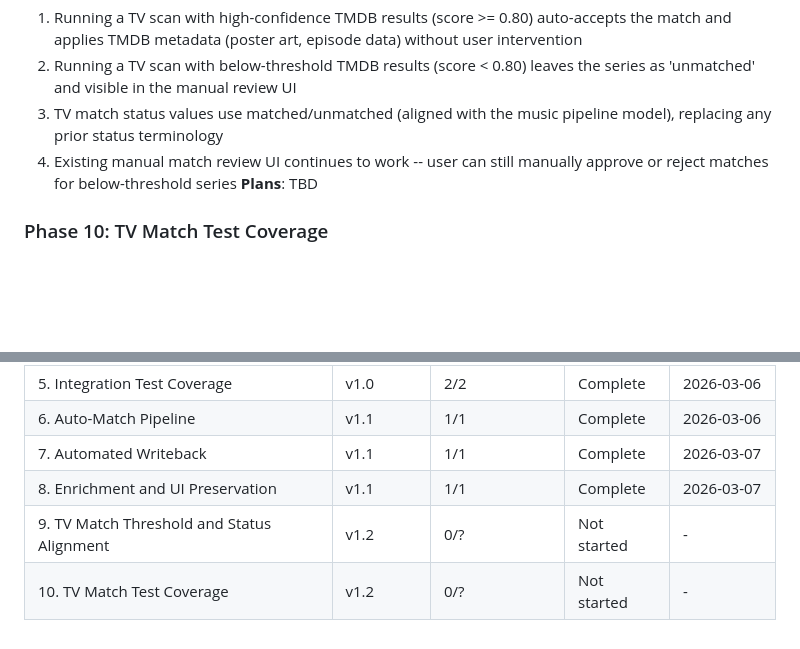
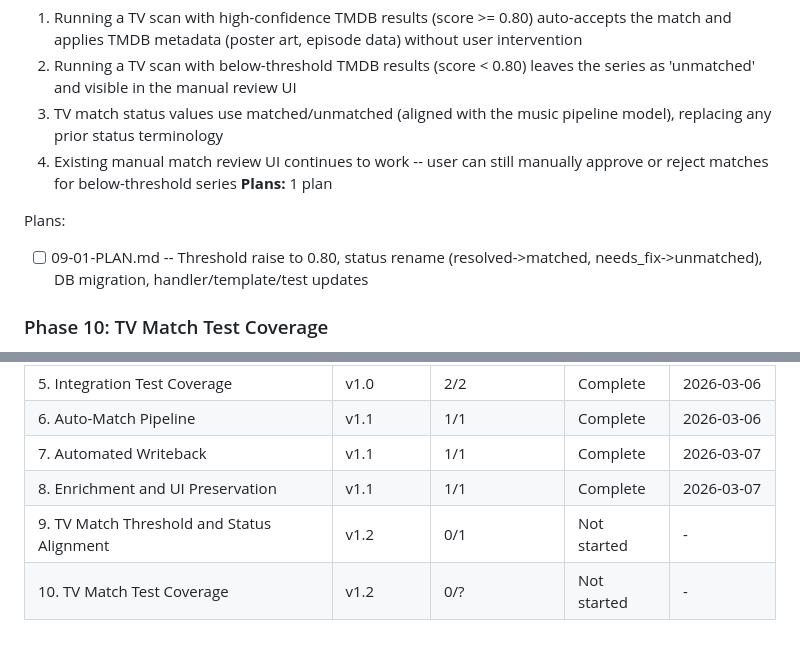
Before and after one commit to daniel-alexander4/hespera, a Markdown page: .planning/ROADMAP.md, 2 parts joined by grey strips. Drawn GitHub-style; blank space fills up the shorter version.

Commit message:
docs(09): create phase plan

```diff
--- a/.planning/ROADMAP.md
+++ b/.planning/ROADMAP.md
@@ -50,7 +50,10 @@ See: `.planning/milestones/v1.1-ROADMAP.md` for full details.
   2. Running a TV scan with below-threshold TMDB results (score < 0.80) leaves the series as 'unmatched' and visible in the manual review UI
   3. TV match status values use matched/unmatched (aligned with the music pipeline model), replacing any prior status terminology
   4. Existing manual match review UI continues to work -- user can still manually approve or reject matches for below-threshold series
-**Plans**: TBD
+**Plans:** 1 plan
+
+Plans:
+- [ ] 09-01-PLAN.md -- Threshold raise to 0.80, status rename (resolved->matched, needs_fix->unmatched), DB migration, handler/template/test updates
 
 ### Phase 10: TV Match Test Coverage
 **Goal**: TV auto-match behavior is verified by automated tests covering scoring logic, end-to-end pipeline flow, and UI integration with the new status model
@@ -74,5 +77,5 @@ See: `.planning/milestones/v1.1-ROADMAP.md` for full details.
 | 6. Auto-Match Pipeline | v1.1 | 1/1 | Complete | 2026-03-06 |
 | 7. Automated Writeback | v1.1 | 1/1 | Complete | 2026-03-07 |
 | 8. Enrichment and UI Preservation | v1.1 | 1/1 | Complete | 2026-03-07 |
-| 9. TV Match Threshold and Status Alignment | v1.2 | 0/? | Not started | - |
+| 9. TV Match Threshold and Status Alignment | v1.2 | 0/1 | Not started | - |
 | 10. TV Match Test Coverage | v1.2 | 0/? | Not started | - |
```
Also changed, not shown: 1 other file.
